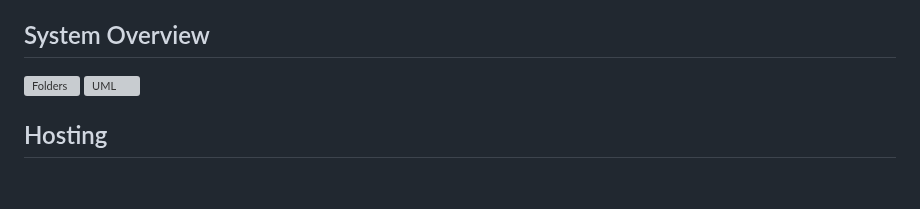
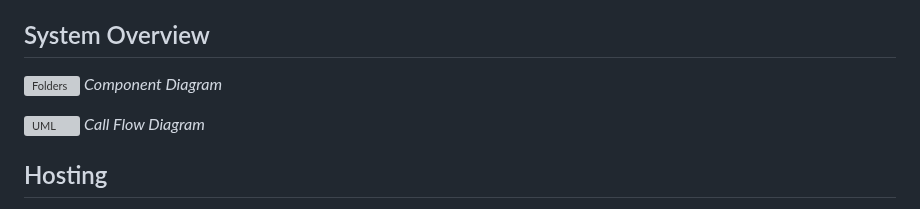
Before and after one commit to MohamedWElteir/grades-checker, a Markdown page: README.md, the part around the change. GitHub-like rendering; blank space fills up the shorter version; grey boxes are pictures that could not be loaded.

Commit message:
Add component and call flow diagrams to the system overview section in README.md

```diff
--- a/README.md
+++ b/README.md
@@ -180,7 +180,10 @@ I implemented a rate limiting feature to prevent abuse of the API. The API will
 ## System Overview <a name="system-overview"></a>
 
 ![Folders](./assets/system-overview-folders.svg)
+*Component Diagram*
+
 ![UML](./assets/system-overview-uml.svg)
+*Call Flow Diagram*
 
 ## Hosting <a name="hosting"></a>
 
```
